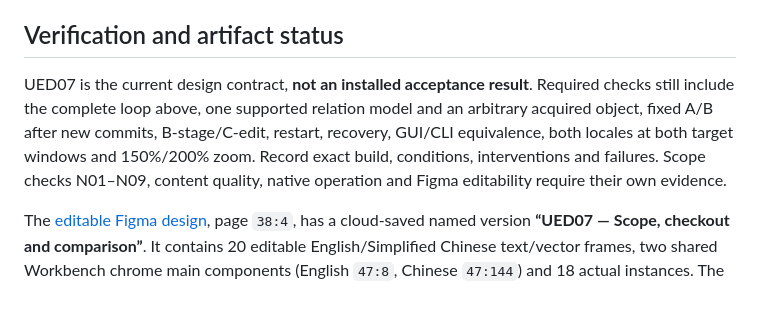
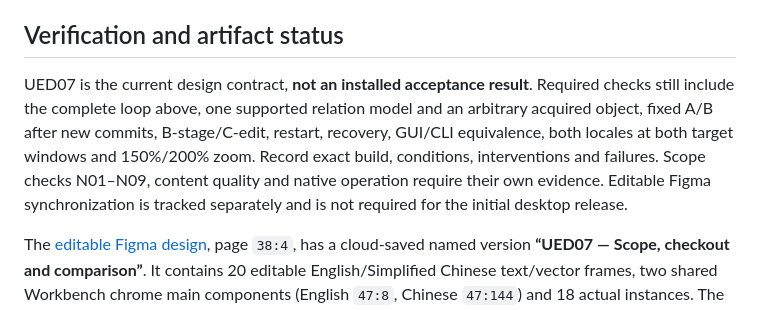
Before and after one commit to samar1tan/GitWorld, a Markdown page: docs/UED.md, the part around the change. Rendered like a GitHub page.

```diff
--- a/docs/UED.md
+++ b/docs/UED.md
@@ -135,7 +135,7 @@ During first initialization, show the local-library window before the data servi
 
 ## Verification and artifact status
 
-UED07 is the current design contract, **not an installed acceptance result**. Required checks still include the complete loop above, one supported relation model and an arbitrary acquired object, fixed A/B after new commits, B-stage/C-edit, restart, recovery, GUI/CLI equivalence, both locales at both target windows and 150%/200% zoom. Record exact build, conditions, interventions and failures. Scope checks N01–N09, content quality, native operation and Figma editability require their own evidence.
+UED07 is the current design contract, **not an installed acceptance result**. Required checks still include the complete loop above, one supported relation model and an arbitrary acquired object, fixed A/B after new commits, B-stage/C-edit, restart, recovery, GUI/CLI equivalence, both locales at both target windows and 150%/200% zoom. Record exact build, conditions, interventions and failures. Scope checks N01–N09, content quality and native operation require their own evidence. Editable Figma synchronization is tracked separately and is not required for the initial desktop release.
 
 The [editable Figma design](https://www.figma.com/design/WcI3meWMnwjZKhJgNhlxKW?node-id=38-4), page `38:4`, has a cloud-saved named version **“UED07 — Scope, checkout and comparison”**. It contains 20 editable English/Simplified Chinese text/vector frames, two shared Workbench chrome main components (English `47:8`, Chinese `47:144`) and 18 actual instances. The two flows contain 18 links in total; all nine arrows in each locale were traversed in Present mode to their expected nodes. Entry frames are [English `45:11937`](https://www.figma.com/design/WcI3meWMnwjZKhJgNhlxKW?node-id=45-11937) and [Simplified Chinese `45:13502`](https://www.figma.com/design/WcI3meWMnwjZKhJgNhlxKW?node-id=45-13502). This verifies these bounded design routes and chrome reuse, not componentization of every primitive or complete token reconciliation.
 
```
Also changed, not shown: docs/PRD.md (+1 -1 lines), docs/scope-workspace-prd.md (+2 -2 lines).
